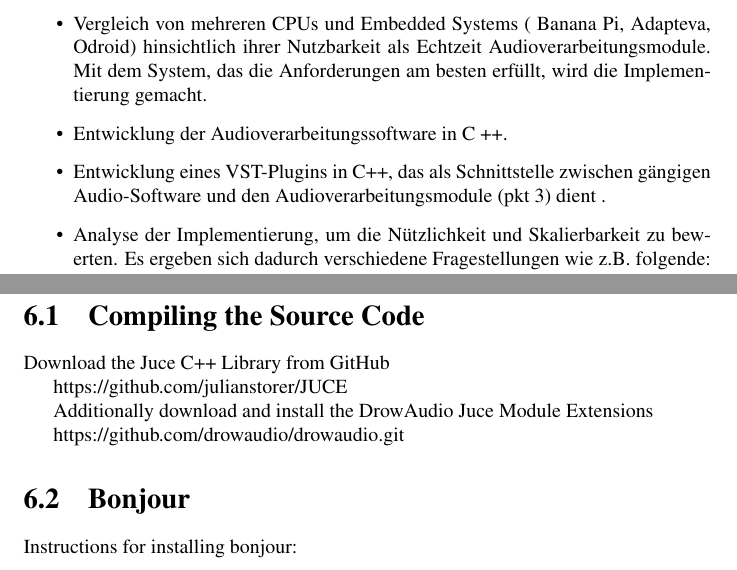
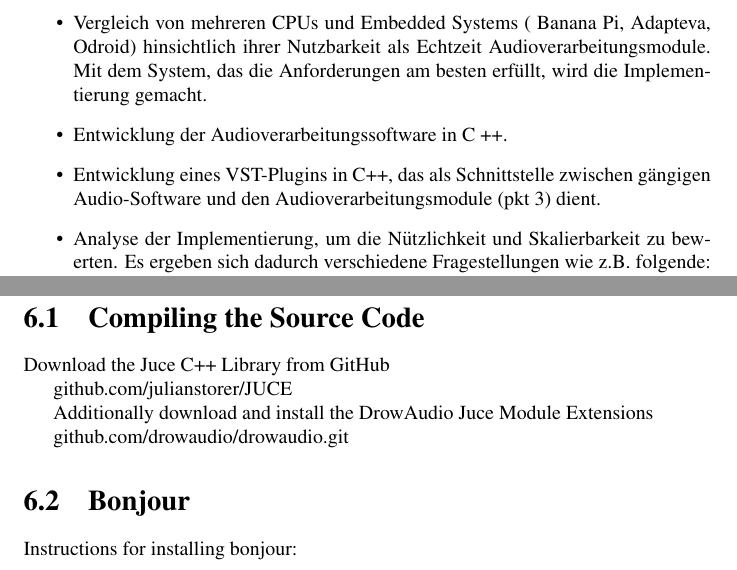
Before and after one commit to alexgustafson/SemDoc, a LaTeX thesis (main.tex, which reads chapters/compileFromSource.tex): two parts of pages 6 and 15 of 15, joined at a grey line, cut so that both start at the same text. Compiled offline with pdfLaTeX.

```diff
--- a/chapters/compileFromSource.tex
+++ b/chapters/compileFromSource.tex
@@ -2,8 +2,8 @@
 
 Download the Juce C++ Library from GitHub
 
-https://github.com/julianstorer/JUCE
+github.com/julianstorer/JUCE
 
 Additionally download and install the DrowAudio Juce Module Extensions
 
-https://github.com/drowaudio/drowaudio.git
+github.com/drowaudio/drowaudio.git
```
Also changed, not shown: chapters/introduction.tex (+1 -3 lines), main.pdf, 4 other files.
